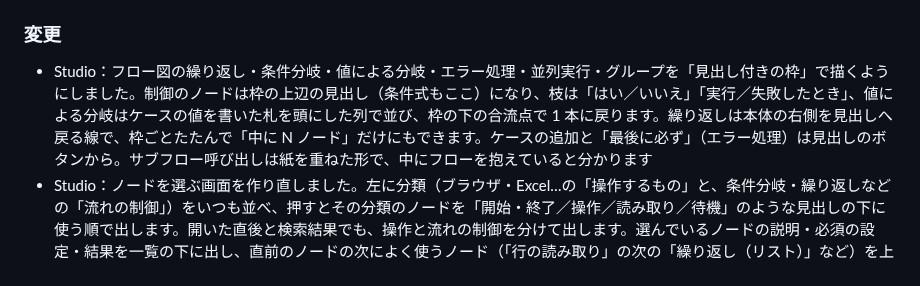
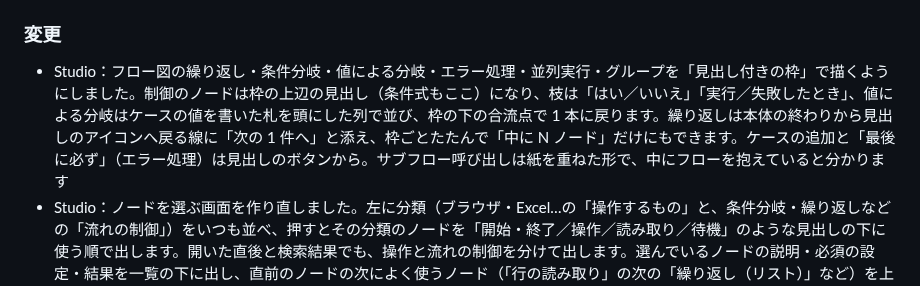
Before and after one commit to d-shiina/shikigami, a Markdown page: CHANGELOG.md, the part around the change. GitHub-like rendering.

```diff
--- a/CHANGELOG.md
+++ b/CHANGELOG.md
@@ -27,7 +27,7 @@
 
 ### 変更
 
-- Studio：フロー図の繰り返し・条件分岐・値による分岐・エラー処理・並列実行・グループを「見出し付きの枠」で描くようにしました。制御のノードは枠の上辺の見出し（条件式もここ）になり、枝は「はい／いいえ」「実行／失敗したとき」、値による分岐はケースの値を書いた札を頭にした列で並び、枠の下の合流点で 1 本に戻ります。繰り返しは本体の右側を見出しへ戻る線で、枠ごとたたんで「中に N ノード」だけにもできます。ケースの追加と「最後に必ず」（エラー処理）は見出しのボタンから。サブフロー呼び出しは紙を重ねた形で、中にフローを抱えていると分かります
+- Studio：フロー図の繰り返し・条件分岐・値による分岐・エラー処理・並列実行・グループを「見出し付きの枠」で描くようにしました。制御のノードは枠の上辺の見出し（条件式もここ）になり、枝は「はい／いいえ」「実行／失敗したとき」、値による分岐はケースの値を書いた札を頭にした列で並び、枠の下の合流点で 1 本に戻ります。繰り返しは本体の終わりから見出しのアイコンへ戻る線に「次の 1 件へ」と添え、枠ごとたたんで「中に N ノード」だけにもできます。ケースの追加と「最後に必ず」（エラー処理）は見出しのボタンから。サブフロー呼び出しは紙を重ねた形で、中にフローを抱えていると分かります
 - Studio：ノードを選ぶ画面を作り直しました。左に分類（ブラウザ・Excel…の「操作するもの」と、条件分岐・繰り返しなどの「流れの制御」）をいつも並べ、押すとその分類のノードを「開始・終了／操作／読み取り／待機」のような見出しの下に使う順で出します。開いた直後と検索結果でも、操作と流れの制御を分けて出します。選んでいるノードの説明・必須の設定・結果を一覧の下に出し、直前のノードの次によく使うノード（「行の読み取り」の次の「繰り返し（リスト）」など）を上に出します
 - Studio：ノードの検索で、カタカナの語の途中には当たらないようにしました（「ログ」で「入力ダイアログ」、「ループ」で「グループ」が出ていた）。ローマ字（kurikaesi）と英語の名前（click、loop）でも探せ、同じくらい合うものはよく使うノードを上に出します。値の加工の行に式をそのまま出すのをやめました
 - Studio：AI チャットの返答の Markdown（見出し・箇条書き・表・コード・太字・リンクなど）を整形して表示するようにしました。コードにはコピーのボタンが付き、リンクはいつものブラウザで開きます
```
Also changed, not shown: docs/design/ui-principles.md (+1 -1 lines).
